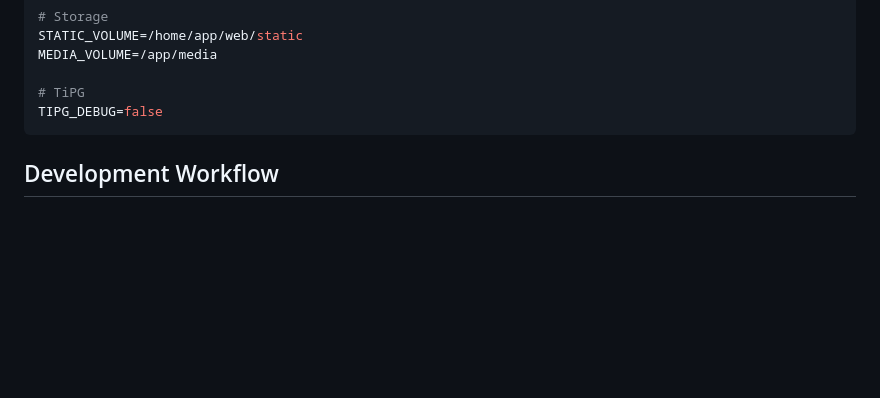
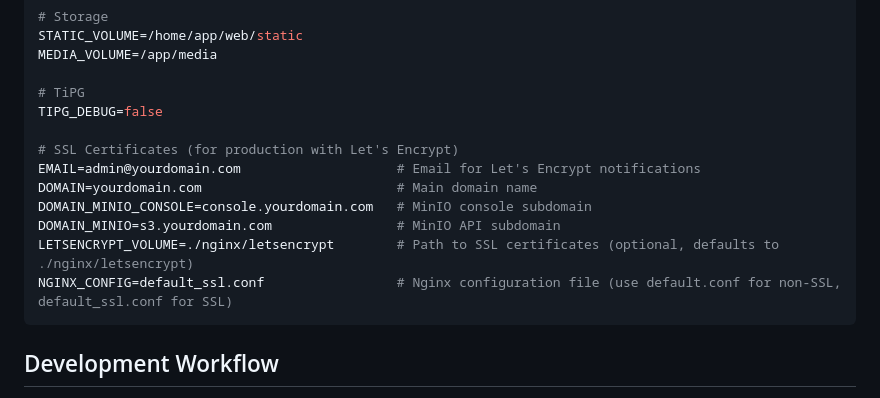
Before and after one commit to ACMAD-Niamey/data-infrastructure, a Markdown page: README.md, the part around one of its changes. Rendered like a GitHub page; blank space fills up the shorter version.

````diff
--- a/README.md
+++ b/README.md
@@ -252,6 +252,14 @@ MEDIA_VOLUME=/app/media
 
 # TiPG
 TIPG_DEBUG=false
+
+# SSL Certificates (for production with Let's Encrypt)
+EMAIL=admin@yourdomain.com                    # Email for Let's Encrypt notifications
+DOMAIN=yourdomain.com                         # Main domain name
+DOMAIN_MINIO_CONSOLE=console.yourdomain.com   # MinIO console subdomain
+DOMAIN_MINIO=s3.yourdomain.com                # MinIO API subdomain
+LETSENCRYPT_VOLUME=./nginx/letsencrypt        # Path to SSL certificates (optional, defaults to ./nginx/letsencrypt)
+NGINX_CONFIG=default_ssl.conf                 # Nginx configuration file (use default.conf for non-SSL, default_ssl.conf for SSL)
 ```
 
 ## Development Workflow
````
Also changed, not shown: other parts of README.md (+59 -0 lines).
